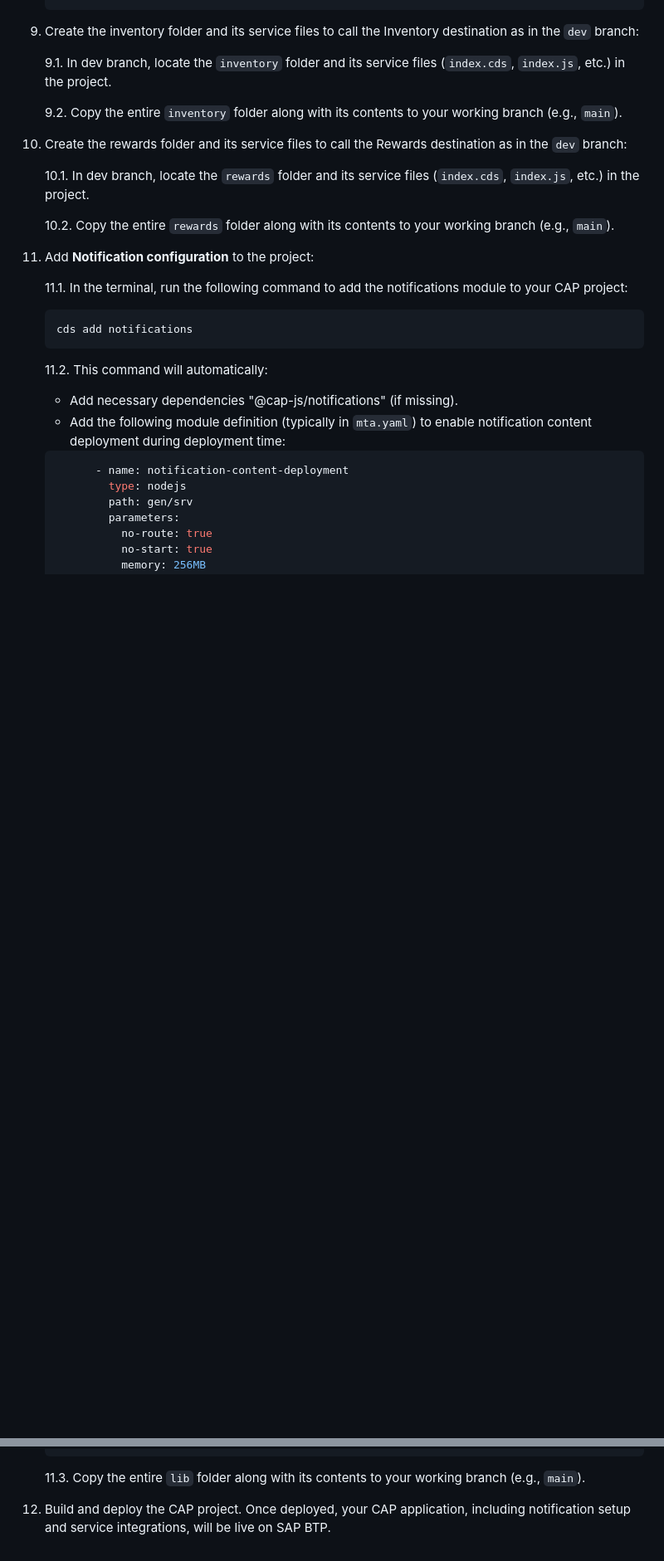
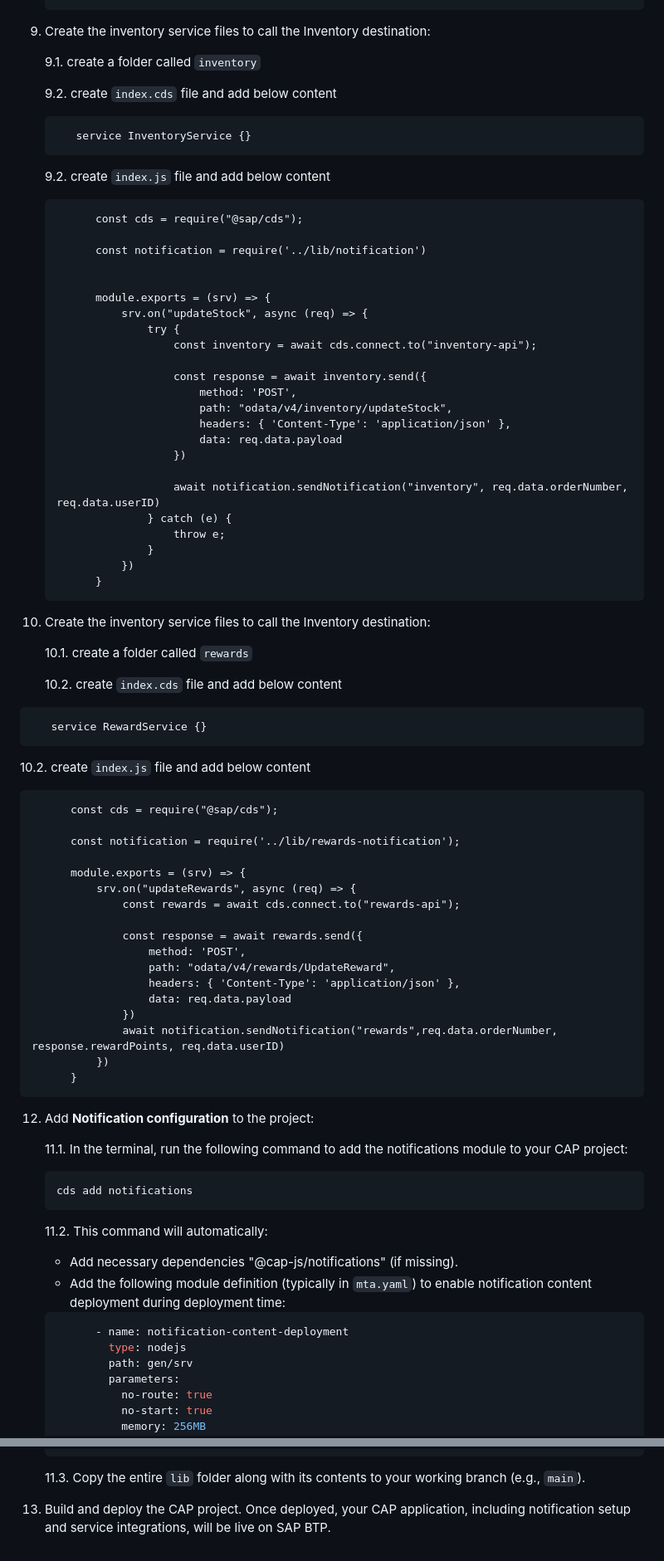
Before and after one commit to C5278/recap-workshop-2025, a Markdown page: README.md, 2 parts joined by grey strips. Shown: that part at 83% size. Rendered like a GitHub page; blank space fills up the shorter version.

````diff
--- a/README.md
+++ b/README.md
@@ -116,19 +116,75 @@ Follow the steps below to clone the repository in SAP BAS:
       }
     ```
 
-9. Create the inventory folder and its service files to call the Inventory destination as in the `dev` branch:
+9. Create the inventory service files to call the Inventory destination:
 
-    9.1. In dev branch, locate the `inventory` folder and its service files (`index.cds`, `index.js`, etc.) in the project.
+    9.1. create a folder called `inventory`
 
-    9.2. Copy the entire `inventory` folder along with its contents to your working branch (e.g., `main`).
+    9.2. create `index.cds` file and add below content
 
-10. Create the rewards folder and its service files to call the Rewards destination as in the `dev` branch:
+   ```
+      service InventoryService {}
+   ```
+   9.2. create `index.js` file and add below content
 
-    10.1. In dev branch, locate the `rewards` folder and its service files (`index.cds`, `index.js`, etc.) in the project.
+   ```
+         const cds = require("@sap/cds");
 
-    10.2. Copy the entire `rewards` folder along with its contents to your working branch (e.g., `main`).
+         const notification = require('../lib/notification')
 
-11. Add **Notification configuration** to the project:
+
+         module.exports = (srv) => {
+             srv.on("updateStock", async (req) => {
+                 try {
+                     const inventory = await cds.connect.to("inventory-api");
+
+                     const response = await inventory.send({
+                         method: 'POST',
+                         path: "odata/v4/inventory/updateStock",
+                         headers: { 'Content-Type': 'application/json' },
+                         data: req.data.payload
+                     })
+
+                     await notification.sendNotification("inventory", req.data.orderNumber, req.data.userID)
+                 } catch (e) {
+                     throw e;
+                 }
+             })
+         }
+   ```
+
+10. Create the inventory service files to call the Inventory destination:
+
+    10.1. create a folder called `rewards`
+
+    10.2. create `index.cds` file and add below content
+
+   ```
+      service RewardService {}
+   ```
+   10.2. create `index.js` file and add below content
+
+   ```
+         const cds = require("@sap/cds");
+
+         const notification = require('../lib/rewards-notification');
+
+         module.exports = (srv) => {
+             srv.on("updateRewards", async (req) => {
+                 const rewards = await cds.connect.to("rewards-api");
+
+                 const response = await rewards.send({
+                     method: 'POST',
+                     path: "odata/v4/rewards/UpdateReward",
+                     headers: { 'Content-Type': 'application/json' },
+                     data: req.data.payload
+                 })
+                 await notification.sendNotification("rewards",req.data.orderNumber, response.rewardPoints, req.data.userID)
+             })
+         }
+   ```
+
+12. Add **Notification configuration** to the project:
 
     11.1. In the terminal, run the following command to add the notifications module to your CAP project:
 
@@ -161,4 +217,4 @@ Follow the steps below to clone the repository in SAP BAS:
     ```
     11.3. Copy the entire `lib` folder along with its contents to your working branch (e.g., `main`).
 
-12. Build and deploy the CAP project. Once deployed, your CAP application, including notification setup and service integrations, will be live on SAP BTP.
+13. Build and deploy the CAP project. Once deployed, your CAP application, including notification setup and service integrations, will be live on SAP BTP.
````
